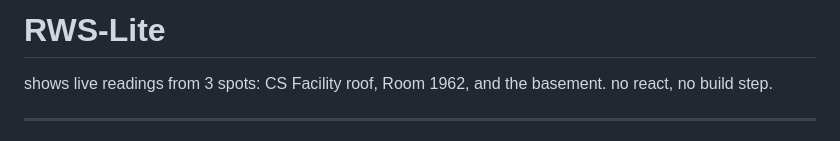
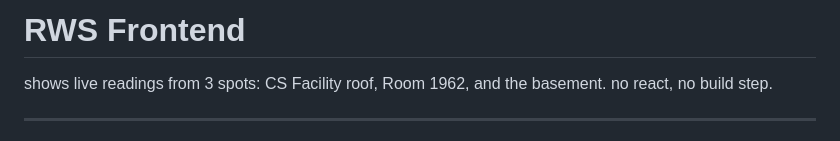
Before and after one commit to UMRHELab/RWS-Frontend-Final, a Markdown page: README.md, the part around the change. GitHub-like rendering.

Commit message:
Rename project from RWS-Lite to RWS Frontend

```diff
--- a/README.md
+++ b/README.md
@@ -1,4 +1,4 @@
-# RWS-Lite
+# RWS Frontend
 
 shows live readings from 3 spots: CS Facility roof, Room 1962, and the basement. no react, no build step.
 
```
